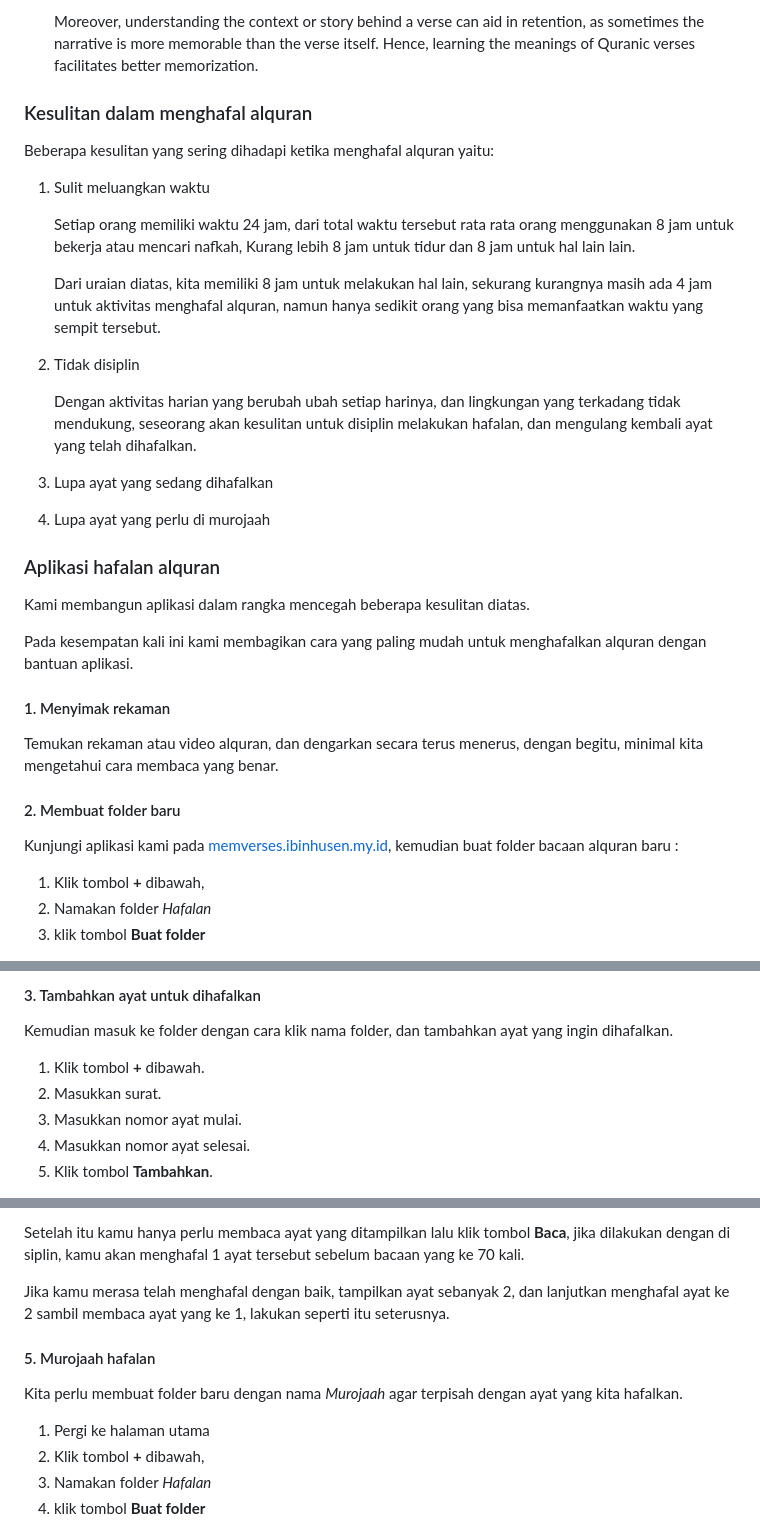
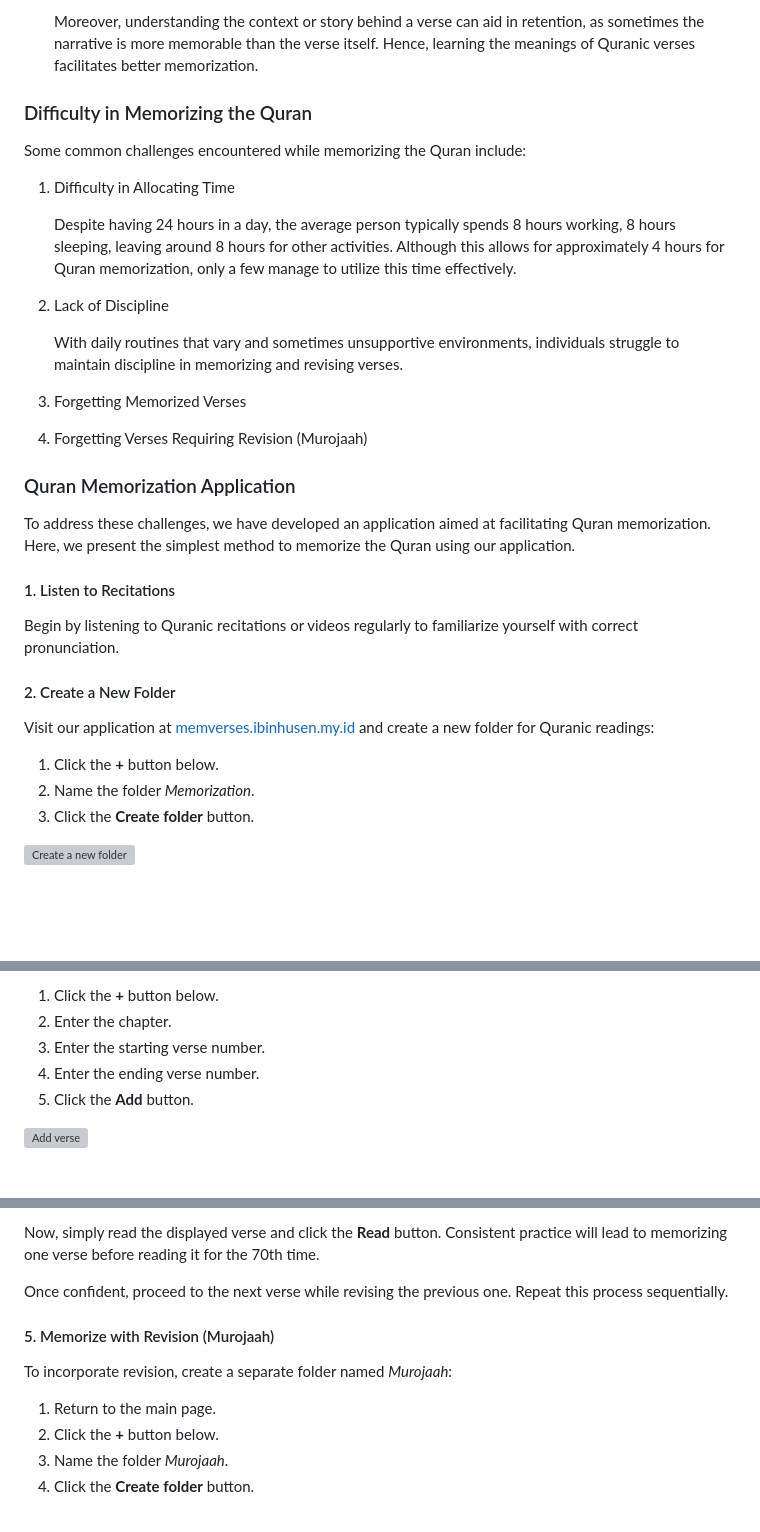
Before and after one commit to rijalBinHusen/portofolio-2, a Markdown page: src/content/easiest-to-memorize-quran.md, 3 parts joined by grey strips. Drawn GitHub-style; blank space fills up the shorter version; grey boxes are pictures that could not be loaded.

Commit message:
translate all english word

```diff
--- a/src/content/easiest-to-memorize-quran.md
+++ b/src/content/easiest-to-memorize-quran.md
@@ -71,33 +71,32 @@ Memorizing the Quran is not merely an act of committing sacred texts to memory,
     Moreover, understanding the context or story behind a verse can aid in retention, as sometimes the narrative is more memorable than the verse itself. Hence, learning the meanings of Quranic verses facilitates better memorization.
 
 
+### Difficulty in Memorizing the Quran
+Some common challenges encountered while memorizing the Quran include:
 
-### Kesulitan dalam menghafal alquran
-Beberapa kesulitan yang sering dihadapi ketika menghafal alquran yaitu:
-1. Sulit meluangkan waktu
+1. Difficulty in Allocating Time
 
-    Setiap orang memiliki waktu 24 jam, dari total waktu tersebut rata rata orang menggunakan 8 jam untuk bekerja atau mencari nafkah, Kurang lebih 8 jam untuk tidur dan 8 jam untuk hal lain lain.
+   Despite having 24 hours in a day, the average person typically spends 8 hours working, 8 hours sleeping, leaving around 8 hours for other activities. Although this allows for approximately 4 hours for Quran memorization, only a few manage to utilize this time effectively.
 
-    Dari uraian diatas, kita memiliki 8 jam untuk melakukan hal lain, sekurang kurangnya masih ada 4 jam untuk aktivitas menghafal alquran, namun hanya sedikit orang yang bisa memanfaatkan waktu yang sempit tersebut.
+2. Lack of Discipline
 
-2. Tidak disiplin
+   With daily routines that vary and sometimes unsupportive environments, individuals struggle to maintain discipline in memorizing and revising verses.
 
-    Dengan aktivitas harian yang berubah ubah setiap harinya, dan lingkungan yang terkadang tidak mendukung, seseorang akan kesulitan untuk disiplin melakukan hafalan, dan mengulang kembali ayat yang telah dihafalkan.
-3. Lupa ayat yang sedang dihafalkan
-4. Lupa ayat yang perlu di murojaah
+3. Forgetting Memorized Verses
+4. Forgetting Verses Requiring Revision (Murojaah)
 
-### Aplikasi hafalan alquran
-Kami membangun aplikasi dalam rangka mencegah beberapa kesulitan diatas.
+### Quran Memorization Application
+To address these challenges, we have developed an application aimed at facilitating Quran memorization. Here, we present the simplest method to memorize the Quran using our application.
 
-Pada kesempatan kali ini kami membagikan cara yang paling mudah untuk menghafalkan alquran dengan bantuan aplikasi.
+#### 1. Listen to Recitations
+Begin by listening to Quranic recitations or videos regularly to familiarize yourself with correct pronunciation.
 
-#### 1. Menyimak rekaman
-Temukan rekaman atau video alquran, dan dengarkan secara terus menerus, dengan begitu, minimal kita mengetahui cara membaca yang benar.
+#### 2. Create a New Folder
+Visit our application at [memverses.ibinhusen.my.id](https://memverses.ibinhusen.my.id/) and create a new folder for Quranic readings:
 
-#### 2. Membuat folder baru
-Kunjungi aplikasi kami pada [memverses.ibinhusen.my.id](https://memverses.ibinhusen.my.id/), kemudian buat folder bacaan alquran baru :
+   1. Click the **+** button below.
+   2. Name the folder *Memorization*.
+   3. Click the **Create folder** button.
 
-1. Klik tombol **+** dibawah,
-2. Namakan folder *Hafalan*
-3. klik tombol **Buat folder**
+   ![Create a new folder](/memverses/1-create-folder.png)
 
@@ -105,10 +105,9 @@ Kunjungi aplikasi kami pada [memverses.ibinhusen.my.id](https://memverses.ibinhu
 
-#### 3. Tambahkan ayat untuk dihafalkan
-Kemudian masuk ke folder dengan cara klik nama folder, dan tambahkan ayat yang ingin dihafalkan.
+   1. Click the **+** button below.
+   2. Enter the chapter.
+   3. Enter the starting verse number.
+   4. Enter the ending verse number.
+   5. Click the **Add** button.
 
-1.  Klik tombol **+** dibawah.
-2.  Masukkan surat.
-3.  Masukkan nomor ayat mulai.
-4.  Masukkan nomor ayat selesai.
-5.  Klik tombol **Tambahkan**.
+   ![Add verse](/memverses/2-add-chapter.jpg)
 
@@ -129,13 +127,13 @@ Kurang lebih akan tampil seperti gambar berikut
 
-Setelah itu kamu hanya perlu membaca ayat yang ditampilkan lalu klik tombol **Baca**, jika dilakukan dengan di siplin, kamu akan menghafal 1 ayat tersebut sebelum bacaan yang ke 70 kali.
+Now, simply read the displayed verse and click the **Read** button. Consistent practice will lead to memorizing one verse before reading it for the 70th time.
 
-Jika kamu merasa telah menghafal dengan baik, tampilkan ayat sebanyak 2, dan lanjutkan menghafal ayat ke 2 sambil membaca ayat yang ke 1, lakukan seperti itu seterusnya.
+Once confident, proceed to the next verse while revising the previous one. Repeat this process sequentially.
 
-#### 5. Murojaah hafalan
-Kita perlu membuat folder baru dengan nama *Murojaah* agar terpisah dengan ayat yang kita hafalkan.
+#### 5. Memorize with Revision (Murojaah)
+To incorporate revision, create a separate folder named *Murojaah*:
 
-1. Pergi ke halaman utama
-2. Klik tombol **+** dibawah,
-3. Namakan folder *Hafalan*
-4. klik tombol **Buat folder**
+   1. Return to the main page.
+   2. Click the **+** button below.
+   3. Name the folder *Murojaah*.
+   4. Click the **Create folder** button.
 
```
Also changed, not shown: other parts of src/content/easiest-to-memorize-quran.md (+20 -21 lines).
